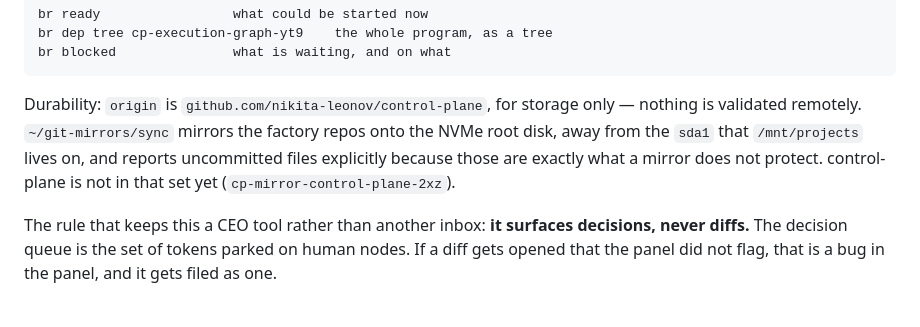
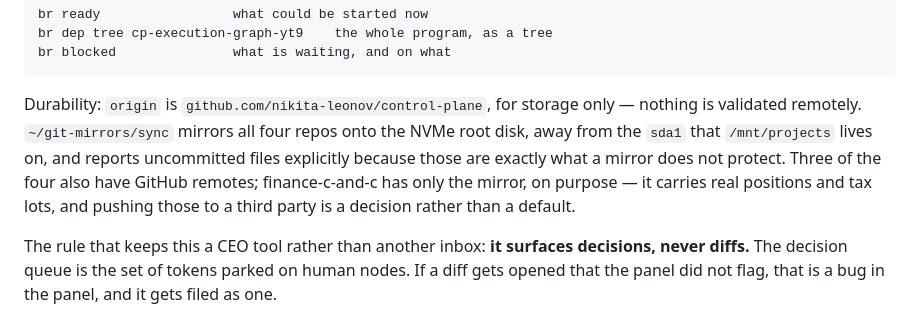
Before and after one commit to nikita-leonov/control-plane, a Markdown page: README.md, the part around the change. Drawn GitHub-style.

Commit message:
README: the mirror set is all four now
Caught by the issue-refs check on pre-push, which is what it is for — the README
was still citing a closed issue as pending work.

Co-Authored-By: Claude Opus 5 (1M context) <noreply@anthropic.com>
Claude-Session: https://claude.ai/code/session_01Cv2mLXXXtJrgBGT8NrTGrc

````diff
--- a/README.md
+++ b/README.md
@@ -61,11 +61,12 @@ br blocked               what is waiting, and on what
 ```
 
 Durability: `origin` is `github.com/nikita-leonov/control-plane`, for storage
-only — nothing is validated remotely. `~/git-mirrors/sync` mirrors the factory
-repos onto the NVMe root disk, away from the `sda1` that `/mnt/projects` lives
-on, and reports uncommitted files explicitly because those are exactly what a
-mirror does not protect. control-plane is not in that set yet
-(`cp-mirror-control-plane-2xz`).
+only — nothing is validated remotely. `~/git-mirrors/sync` mirrors all four repos
+onto the NVMe root disk, away from the `sda1` that `/mnt/projects` lives on, and
+reports uncommitted files explicitly because those are exactly what a mirror does
+not protect. Three of the four also have GitHub remotes; finance-c-and-c has only
+the mirror, on purpose — it carries real positions and tax lots, and pushing
+those to a third party is a decision rather than a default.
 
 The rule that keeps this a CEO tool rather than another inbox: **it surfaces
 decisions, never diffs.** The decision queue is the set of tokens parked on human
````
